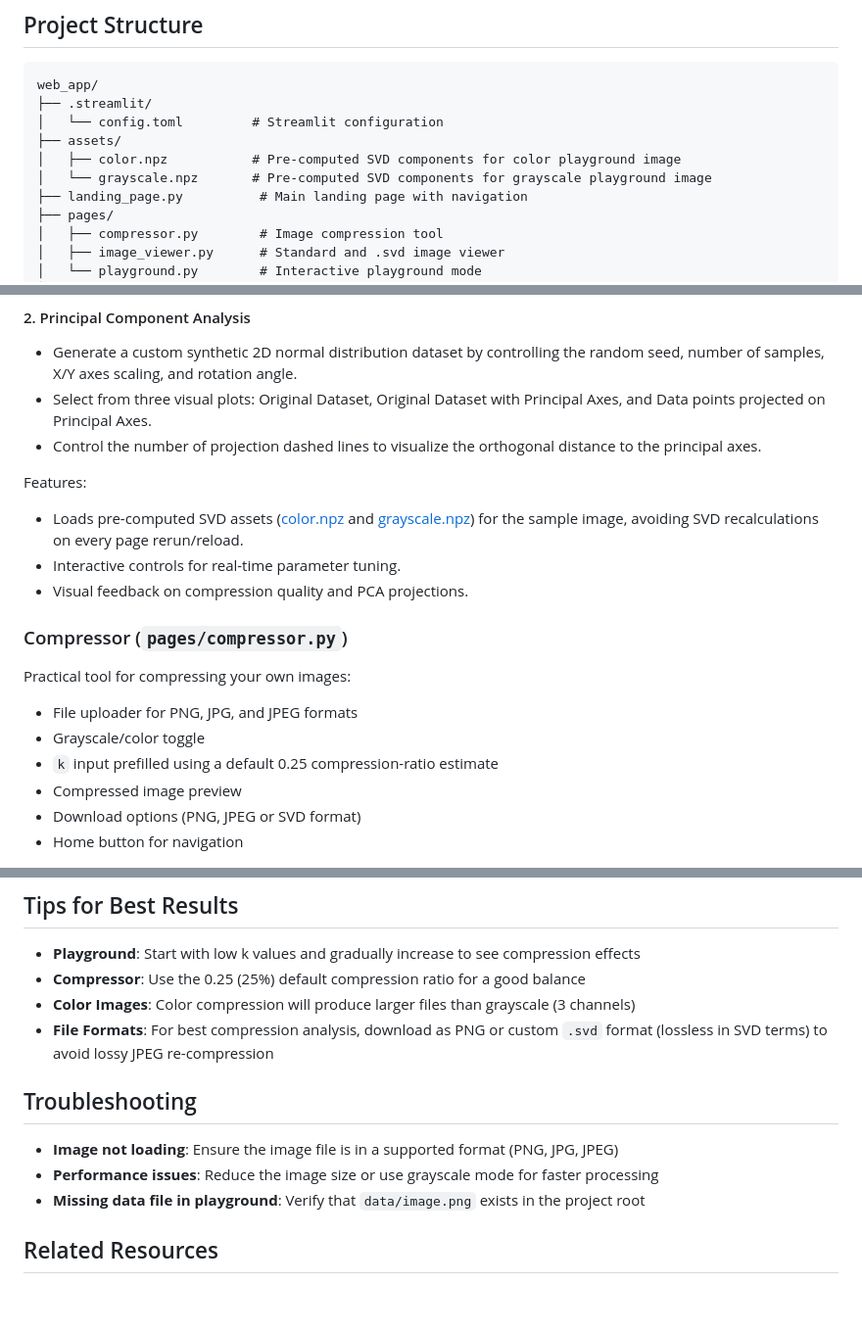
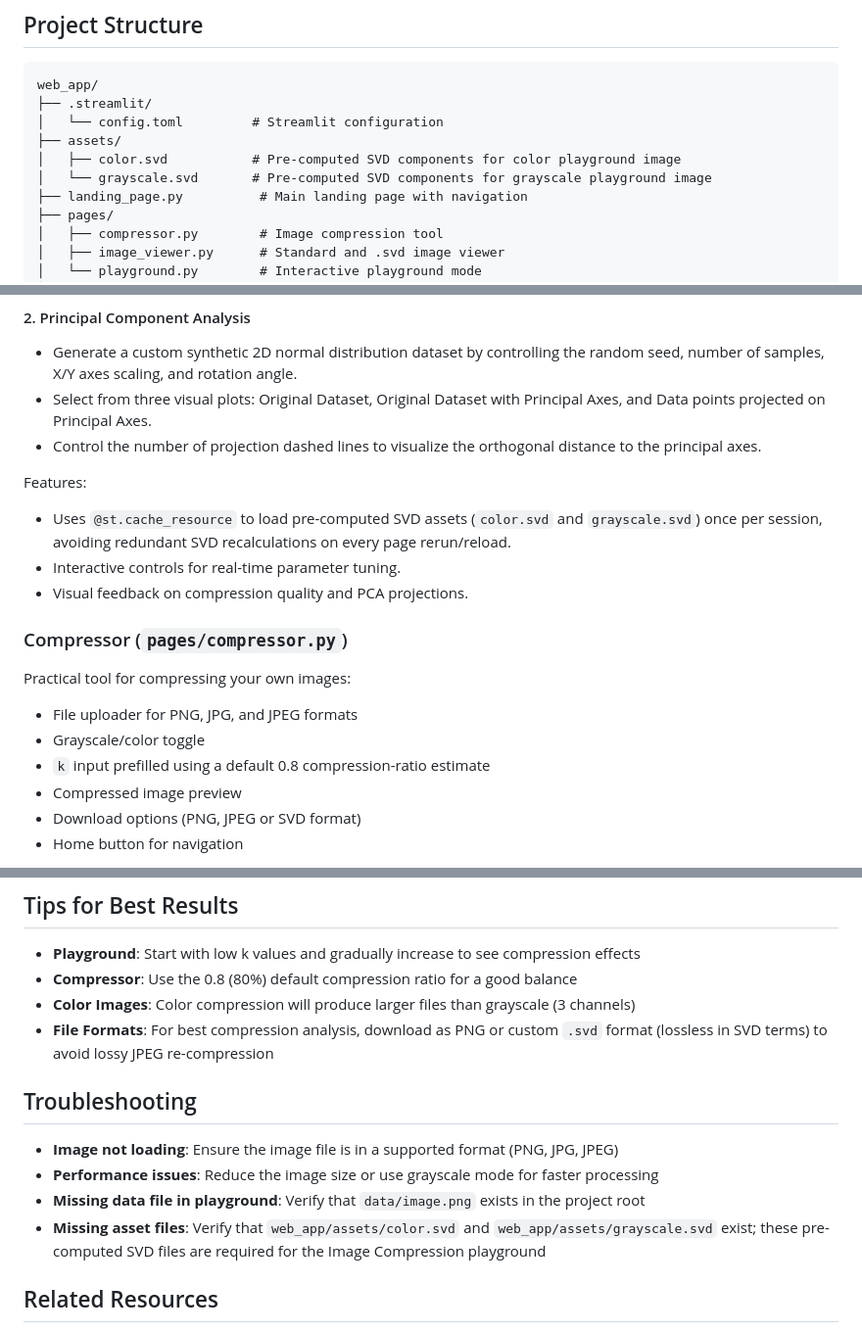
Before and after one commit to OjasRane/Singular-Value-Decomposition, a Markdown page: web_app/README.md, 3 parts joined by grey strips. Shown at 98% size. Rendered like a GitHub page; blank space fills up the shorter version.

```diff
--- a/web_app/README.md
+++ b/web_app/README.md
@@ -23,8 +23,8 @@ web_app/
 ├── .streamlit/
 │   └── config.toml         # Streamlit configuration
 ├── assets/
-│   ├── color.npz           # Pre-computed SVD components for color playground image
-│   └── grayscale.npz       # Pre-computed SVD components for grayscale playground image
+│   ├── color.svd           # Pre-computed SVD components for color playground image
+│   └── grayscale.svd       # Pre-computed SVD components for grayscale playground image
 ├── landing_page.py          # Main landing page with navigation
 ├── pages/
 │   ├── compressor.py        # Image compression tool
@@ -116,7 +116,7 @@ Interactive mode supporting two choices of application:
 - Control the number of projection dashed lines to visualize the orthogonal distance to the principal axes.
 
 Features:
-- Loads pre-computed SVD assets ([color.npz](file:///home/ojas/Python-Projects/Singular-Value-Decomposition/web_app/assets/color.npz) and [grayscale.npz](file:///home/ojas/Python-Projects/Singular-Value-Decomposition/web_app/assets/grayscale.npz)) for the sample image, avoiding SVD recalculations on every page rerun/reload.
+- Uses `@st.cache_resource` to load pre-computed SVD assets (`color.svd` and `grayscale.svd`) once per session, avoiding redundant SVD recalculations on every page rerun/reload.
 - Interactive controls for real-time parameter tuning.
 - Visual feedback on compression quality and PCA projections.
 
@@ -125,7 +125,7 @@ Practical tool for compressing your own images:
 
 - File uploader for PNG, JPG, and JPEG formats
 - Grayscale/color toggle
-- `k` input prefilled using a default 0.25 compression-ratio estimate
+- `k` input prefilled using a default 0.8 compression-ratio estimate
 - Compressed image preview
 - Download options (PNG, JPEG or SVD format)
 - Home button for navigation
@@ -176,7 +176,7 @@ From the parent project:
 ## Tips for Best Results
 
 - **Playground**: Start with low k values and gradually increase to see compression effects
-- **Compressor**: Use the 0.25 (25%) default compression ratio for a good balance
+- **Compressor**: Use the 0.8 (80%) default compression ratio for a good balance
 - **Color Images**: Color compression will produce larger files than grayscale (3 channels)
 - **File Formats**: For best compression analysis, download as PNG or custom `.svd` format (lossless in SVD terms) to avoid lossy JPEG re-compression
 
@@ -185,6 +185,7 @@ From the parent project:
 - **Image not loading**: Ensure the image file is in a supported format (PNG, JPG, JPEG)
 - **Performance issues**: Reduce the image size or use grayscale mode for faster processing
 - **Missing data file in playground**: Verify that `data/image.png` exists in the project root
+- **Missing asset files**: Verify that `web_app/assets/color.svd` and `web_app/assets/grayscale.svd` exist; these pre-computed SVD files are required for the Image Compression playground
 
 ## Related Resources
 
```
Also changed, not shown: other parts of web_app/README.md (+1 -1 lines).
